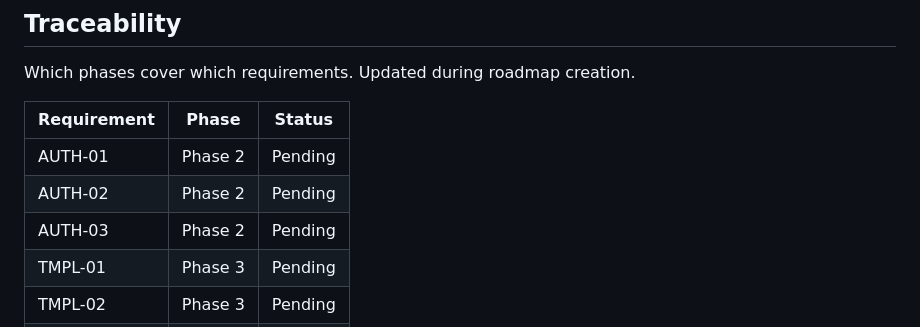
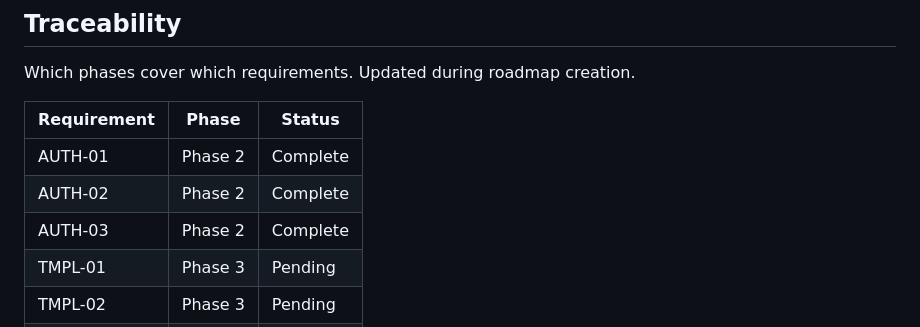
Before and after one commit to bibliothek/extensible-checklist, a Markdown page: .planning/REQUIREMENTS.md, the part around one of its changes. Drawn GitHub-style.

```diff
--- a/.planning/REQUIREMENTS.md
+++ b/.planning/REQUIREMENTS.md
@@ -92,9 +92,9 @@ Which phases cover which requirements. Updated during roadmap creation.
 
 | Requirement | Phase | Status |
 |-------------|-------|--------|
-| AUTH-01 | Phase 2 | Pending |
-| AUTH-02 | Phase 2 | Pending |
-| AUTH-03 | Phase 2 | Pending |
+| AUTH-01 | Phase 2 | Complete |
+| AUTH-02 | Phase 2 | Complete |
+| AUTH-03 | Phase 2 | Complete |
 | TMPL-01 | Phase 3 | Pending |
 | TMPL-02 | Phase 3 | Pending |
 | TMPL-03 | Phase 3 | Pending |
```
Also changed, not shown: other parts of .planning/REQUIREMENTS.md (+3 -3 lines), .planning/ROADMAP.md (+6 -6 lines).
